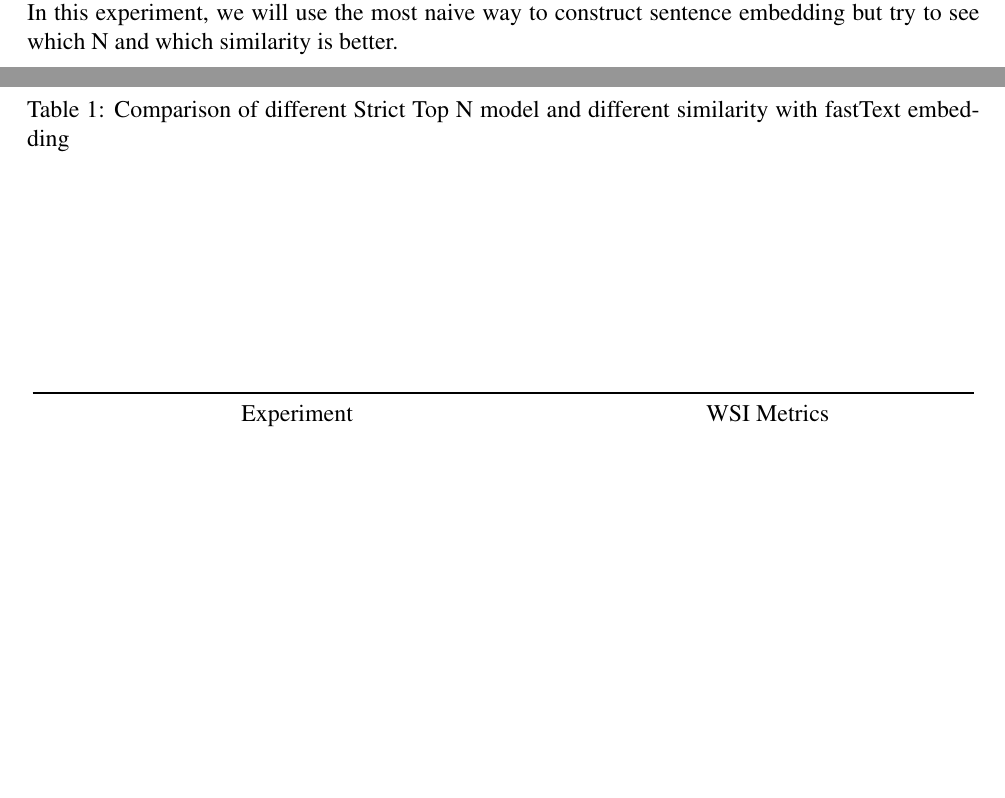
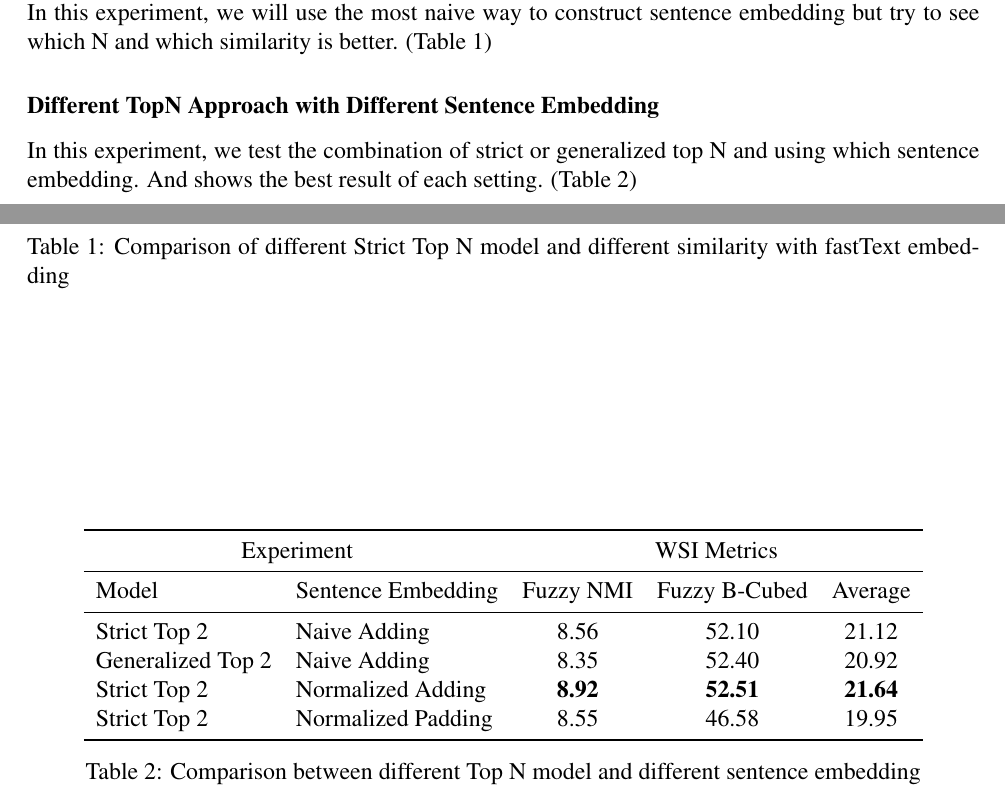
Before and after one commit to pku-nlp-forfun/SemEval2013-Task13-Paper, a LaTeX paper (main.tex, which reads figures/different_sentence_embedding.tex, sections/experiment.tex): two parts of pages 3 and 4 of 5, joined at a grey line, cut so that both start at the same text, the shorter picture padded with empty space. Compiled offline with pdfLaTeX.

Commit message:
Add different combination comparison table

```diff
--- /dev/null
+++ b/figures/different_sentence_embedding.tex
@@ -0,0 +1,17 @@
+\begin{table}[htbp!]
+    \centering
+    \begin{tabular}{llccc}
+    \toprule
+        \multicolumn{2}{c}{Experiment}          & \multicolumn{3}{c}{WSI Metrics}           \\
+    \midrule
+        Model              & Sentence Embedding & Fuzzy NMI     & Fuzzy B-Cubed  & Average  \\
+    \midrule
+        Strict Top 2       & Naive Adding       & 8.56          & 52.10          & 21.12    \\
+        Generalized Top 2  & Naive Adding       & 8.35          & 52.40          & 20.92    \\
+        Strict Top 2       & Normalized Adding  & \bf8.92       & \bf52.51       & \bf21.64 \\
+        Strict Top 2       & Normalized Padding & 8.55          & 46.58          & 19.95    \\
+    \bottomrule
+    \end{tabular}
+\caption{Comparison between different Top N model and different sentence embedding}
+\label{tab:different_sentence_embedding}
+\end{table}
--- a/sections/experiment.tex
+++ b/sections/experiment.tex
@@ -3,7 +3,10 @@
 
 \subsubsection*{Strict TopN Approach with Naive Adding}
 
-In this experiment, we will use the most naive way to construct sentence embedding but try to see which N and which similarity is better.
+In this experiment, we will use the most naive way to construct sentence embedding but try to see which N and which similarity is better. (Table~\ref{tab:different_similarity})
 
 \input{figures/different_similarity.tex}
 
+\subsubsection*{Different TopN Approach with Different Sentence Embedding}
+
+In this experiment, we test the combination of strict or generalized top N and using which sentence embedding. And shows the best result of each setting. (Table~\ref{tab:different_sentence_embedding})
```
Also changed, not shown: sections/experiment.tex (5 more changed lines).
